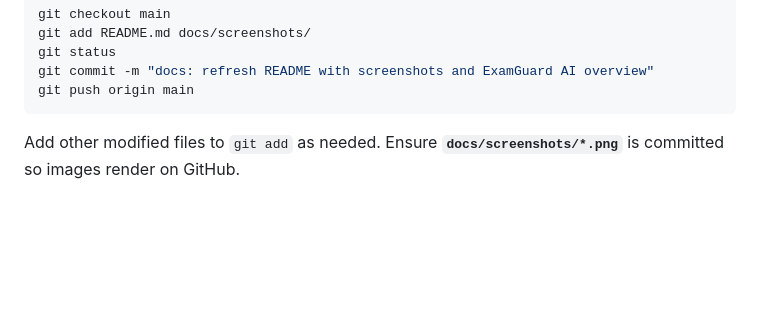
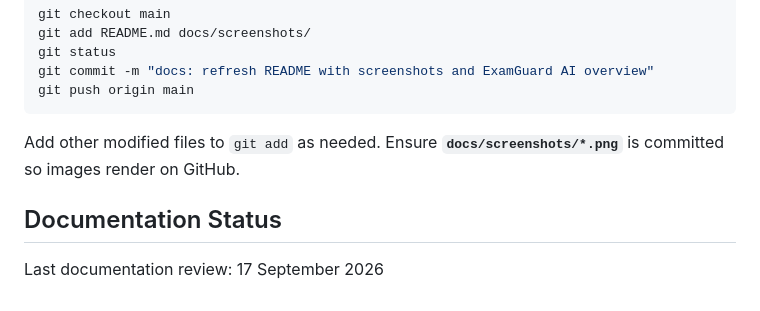
Before and after one commit to akshat-collab/ExamGuradAi, a Markdown page: README.md, the part around the change. GitHub-like rendering; blank space fills up the shorter version.

Commit message:
docs: update documentation review date

````diff
--- a/README.md
+++ b/README.md
@@ -152,3 +152,6 @@ git push origin main
 ```
 
 Add other modified files to `git add` as needed. Ensure **`docs/screenshots/*.png`** is committed so images render on GitHub.
+
+## Documentation Status
+Last documentation review: 17 September 2026
````
